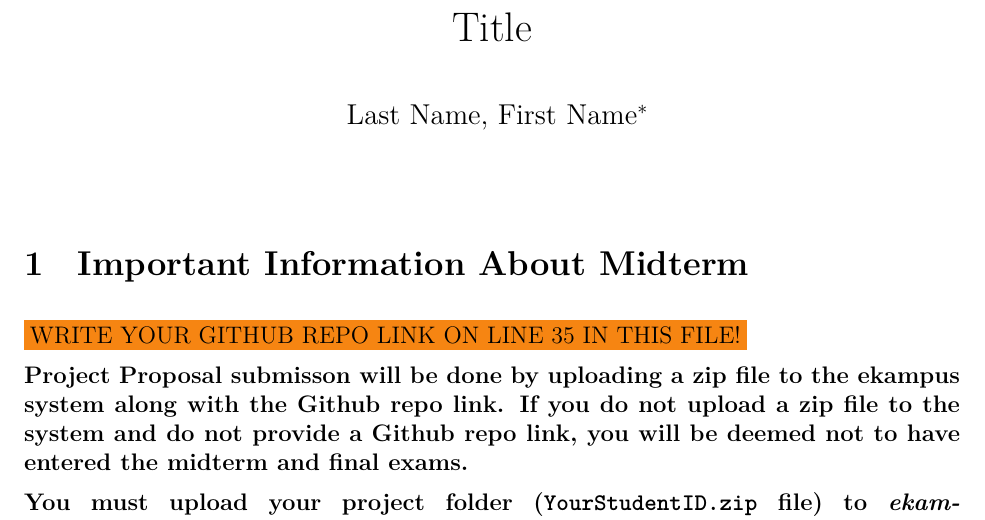
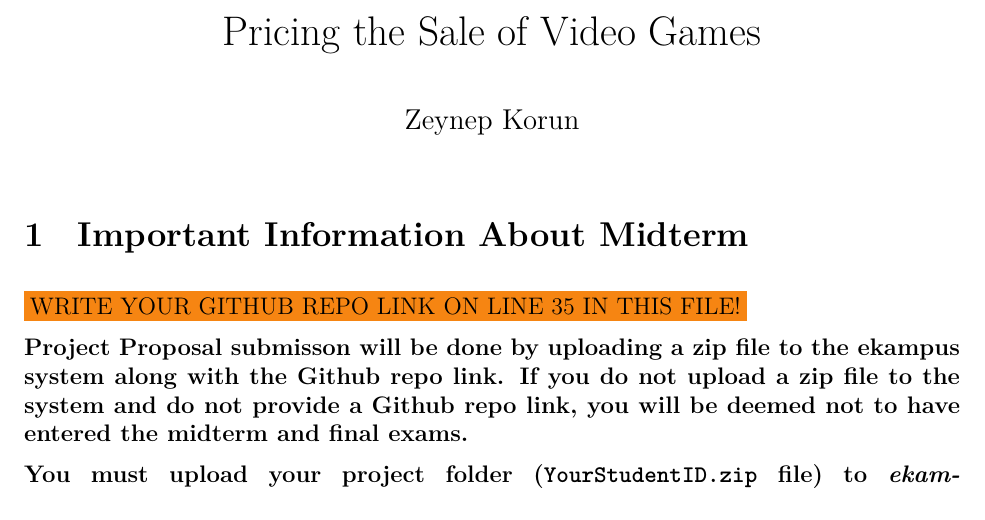
Before and after one commit to zeykrn/midterm, an R Markdown document (Proposal 2/proposal/proposal.Rmd): part of page 1 of 3, cut at the place of the change. The pictures show the output file Proposal 2/proposal/proposal.pdf that the author committed with the source.

Commit message:
edit commit

```diff
--- a/Proposal 2/proposal/proposal.Rmd
+++ b/Proposal 2/proposal/proposal.Rmd
@@ -1,7 +1,7 @@
 ---
-title: "Title"
+title: Pricing the Sale of Video Games
 author:
-  - Last Name, First Name[^1]
+  - Zeynep Korun
 bibliography: ../bibliography/biblio.bib
 csl: ../csl/apa.csl
 header-includes:
```
Also changed, not shown: Proposal 2/proposal/proposal.pdf.
